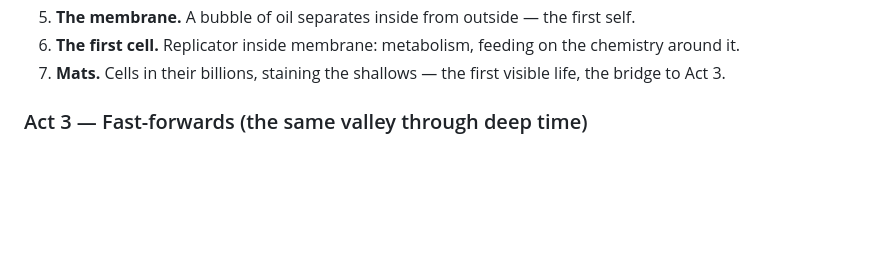
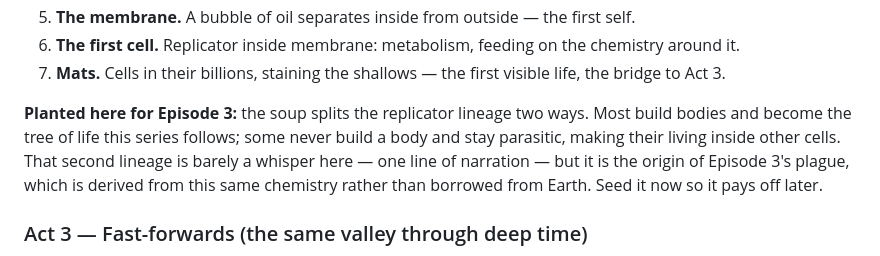
Before and after one commit to seed0001/the-worlds, a Markdown page: docs/episodes/episode-2.md, the part around the change. GitHub-like rendering; blank space fills up the shorter version.

```diff
--- a/docs/episodes/episode-2.md
+++ b/docs/episodes/episode-2.md
@@ -55,6 +55,13 @@ Beats:
    the chemistry around it.
 7. **Mats.** Cells in their billions, staining the shallows — the first
    visible life, the bridge to Act 3.
+
+**Planted here for Episode 3:** the soup splits the replicator lineage two
+ways. Most build bodies and become the tree of life this series follows; some
+never build a body and stay parasitic, making their living inside other
+cells. That second lineage is barely a whisper here — one line of narration —
+but it is the origin of Episode 3's plague, which is derived from this same
+chemistry rather than borrowed from Earth. Seed it now so it pays off later.
 
 ### Act 3 — Fast-forwards (the same valley through deep time)
 
```
Also changed, not shown: docs/episodes/episode-3.md (+85 -31 lines).
